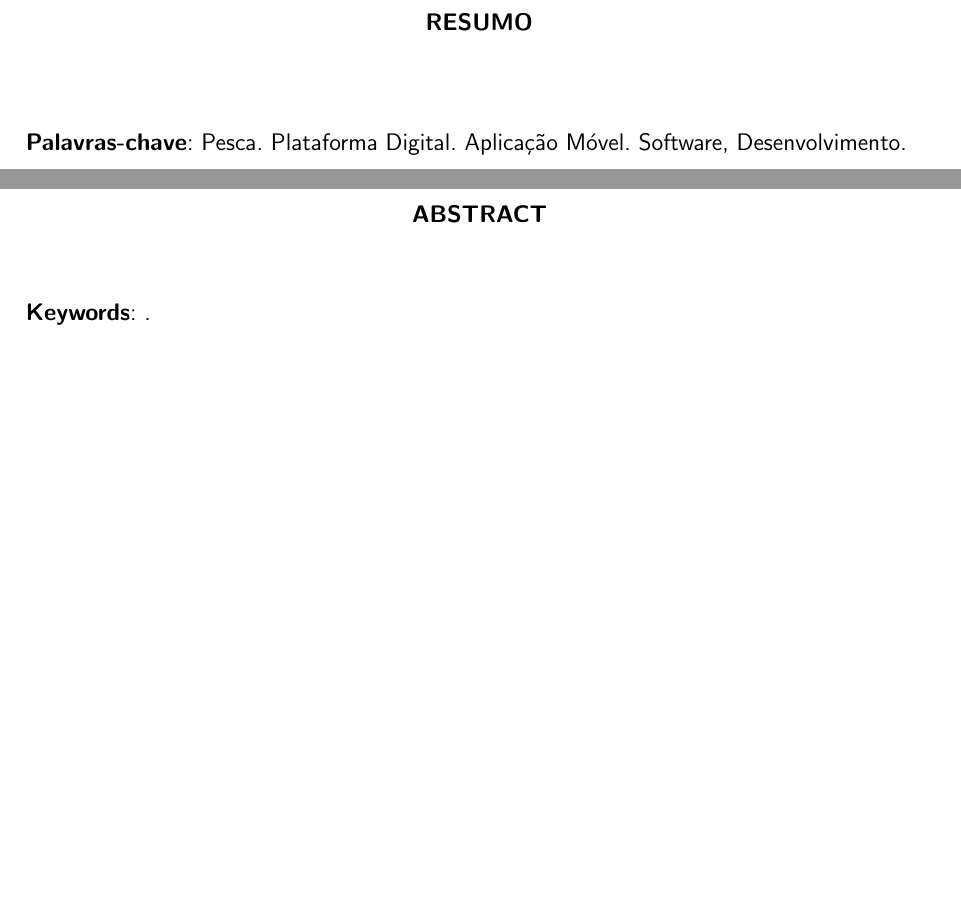
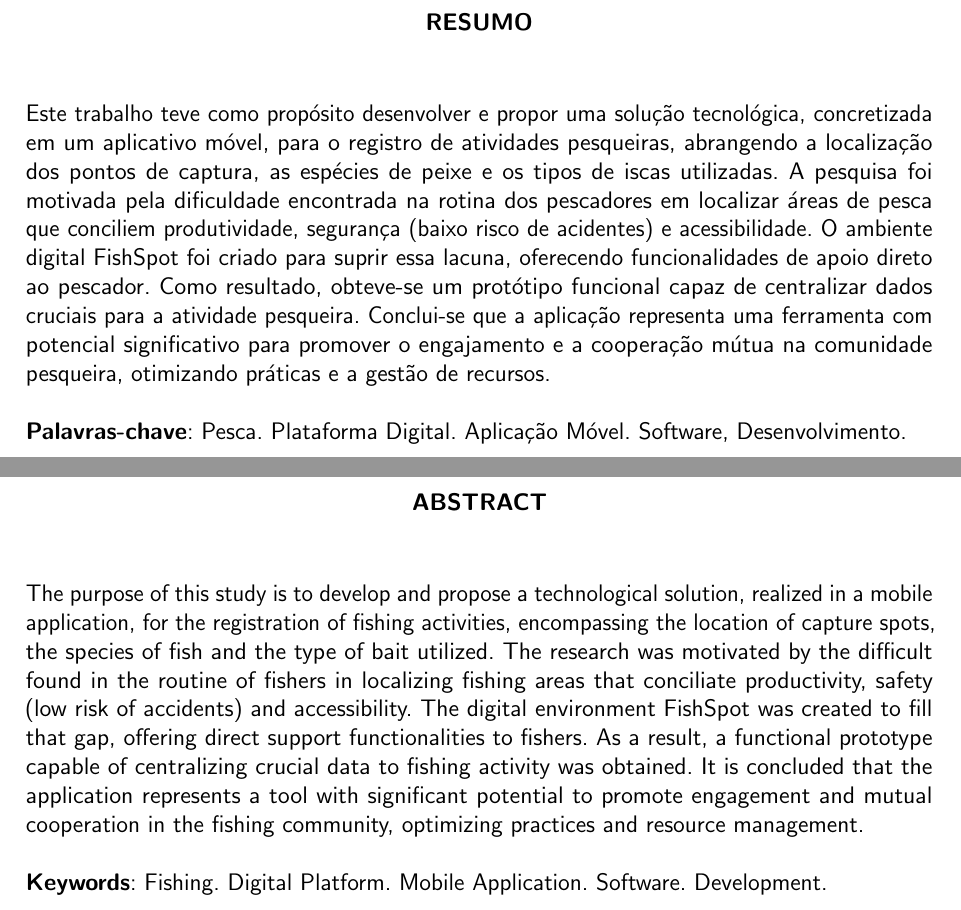
Before and after one commit to gbramoura/fishspot-doc, a LaTeX thesis (src/utfpr-tcc.tex, which reads src/estrutura/pre-textuais/abstract.tex, src/estrutura/pre-textuais/resumo.tex): two parts of pages 5 and 6 of 42, joined at a grey line, cut so that both start at the same text, the shorter picture padded with empty space. Compiled offline with pdfLaTeX.

Commit message:
include the preview and translated preview in the document

```diff
--- a/src/estrutura/pre-textuais/abstract.tex
+++ b/src/estrutura/pre-textuais/abstract.tex
@@ -3,14 +3,10 @@
 \begin{resumo}[ABSTRACT]
 \begin{SingleSpacing}
 
-% Auto-Citação completa em Ingles--------------------------------------------------------
-%\imprimirautorcitacao. \imprimirtitleabstract. \imprimirdata. \pageref {LastPage} f. \imprimirprojeto\ – %\imprimirprograma, \imprimirinstituicao. \imprimirlocal, \imprimirdata.\\
-%---------------------------------------------------------------------------------------
+The purpose of this study is to develop and propose a technological solution, realized in a mobile application, for the registration of fishing activities, encompassing the location of capture spots, the species of fish and the type of bait utilized. The research was motivated by the difficult found in the routine of fishers in localizing fishing areas that conciliate productivity, safety (low risk of accidents) and accessibility. The digital environment FishSpot was created to fill that gap, offering direct support functionalities to fishers. As a result, a functional prototype capable of centralizing crucial data to fishing activity was obtained. It is concluded that the application represents a tool with significant potential to promote engagement and mutual cooperation in the fishing community, optimizing practices and resource management.
 
-\textbf{Keywords}: .
+\hfill \break
+\textbf{Keywords}: Fishing. Digital Platform. Mobile Application. Software. Development.
+
 \end{SingleSpacing}
 \end{resumo}
-
-% OBSERVAÇÕES---------------------------------------------------------------------------
-% Altere o texto inserindo o Abstract do seu trabalho.
-% Escolha de 3 a 5 palavras ou termos que descrevam bem o seu trabalho
--- a/src/estrutura/pre-textuais/resumo.tex
+++ b/src/estrutura/pre-textuais/resumo.tex
@@ -3,17 +3,10 @@
 \begin{resumo}[RESUMO]
 \begin{SingleSpacing}
 
-% Auto citação completa--------------------------------------------------------
-%\imprimirautorcitacao. \imprimirtitulo. \imprimirdata. \pageref {LastPage} f. \imprimirprojeto\ – %\imprimirprograma, \imprimirinstituicao. \imprimirlocal, \imprimirdata.\\
-%---------------------------------------------------------------------------------------
-
+Este trabalho teve como propósito desenvolver e propor uma solução tecnológica, concretizada em um aplicativo móvel, para o registro de atividades pesqueiras, abrangendo a localização dos pontos de captura, as espécies de peixe e os tipos de iscas utilizadas. A pesquisa foi motivada pela dificuldade encontrada na rotina dos pescadores em localizar áreas de pesca que conciliem produtividade, segurança (baixo risco de acidentes) e acessibilidade. O ambiente digital FishSpot foi criado para suprir essa lacuna, oferecendo funcionalidades de apoio direto ao pescador. Como resultado, obteve-se um protótipo funcional capaz de centralizar dados cruciais para a atividade pesqueira. Conclui-se que a aplicação representa uma ferramenta com potencial significativo para promover o engajamento e a cooperação mútua na comunidade pesqueira, otimizando práticas e a gestão de recursos.
 
 \hfill \break
 \textbf{Palavras-chave}: Pesca. Plataforma Digital. Aplicação Móvel. Software, Desenvolvimento.
 
 \end{SingleSpacing}
 \end{resumo}
-
-% OBSERVAÇÕES---------------------------------------------------------------------------
-% Altere o texto inserindo o Resumo do seu trabalho.
-% Escolha de 3 a 5 palavras ou termos que descrevam bem o seu trabalho
```
Also changed, not shown: 2 other files.
